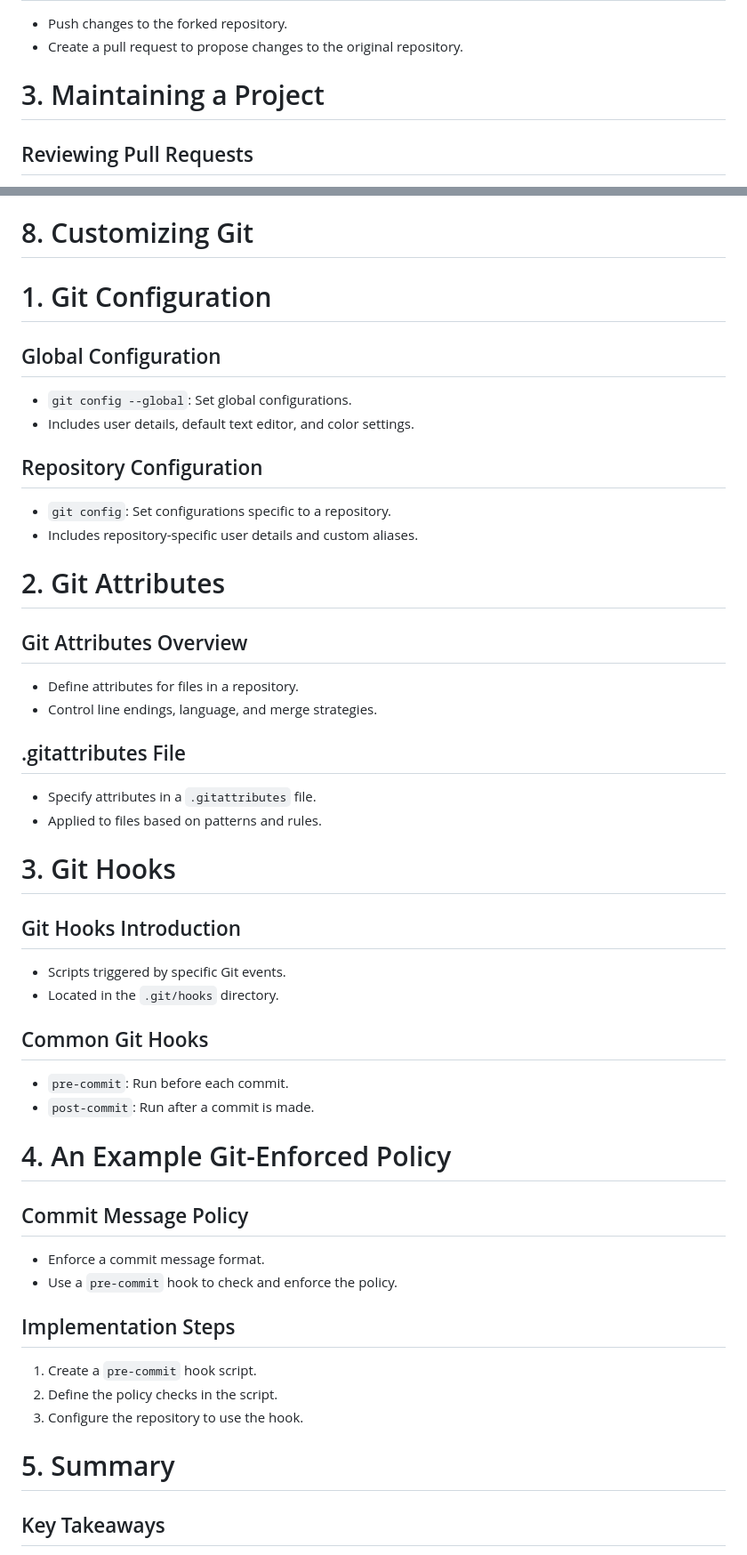
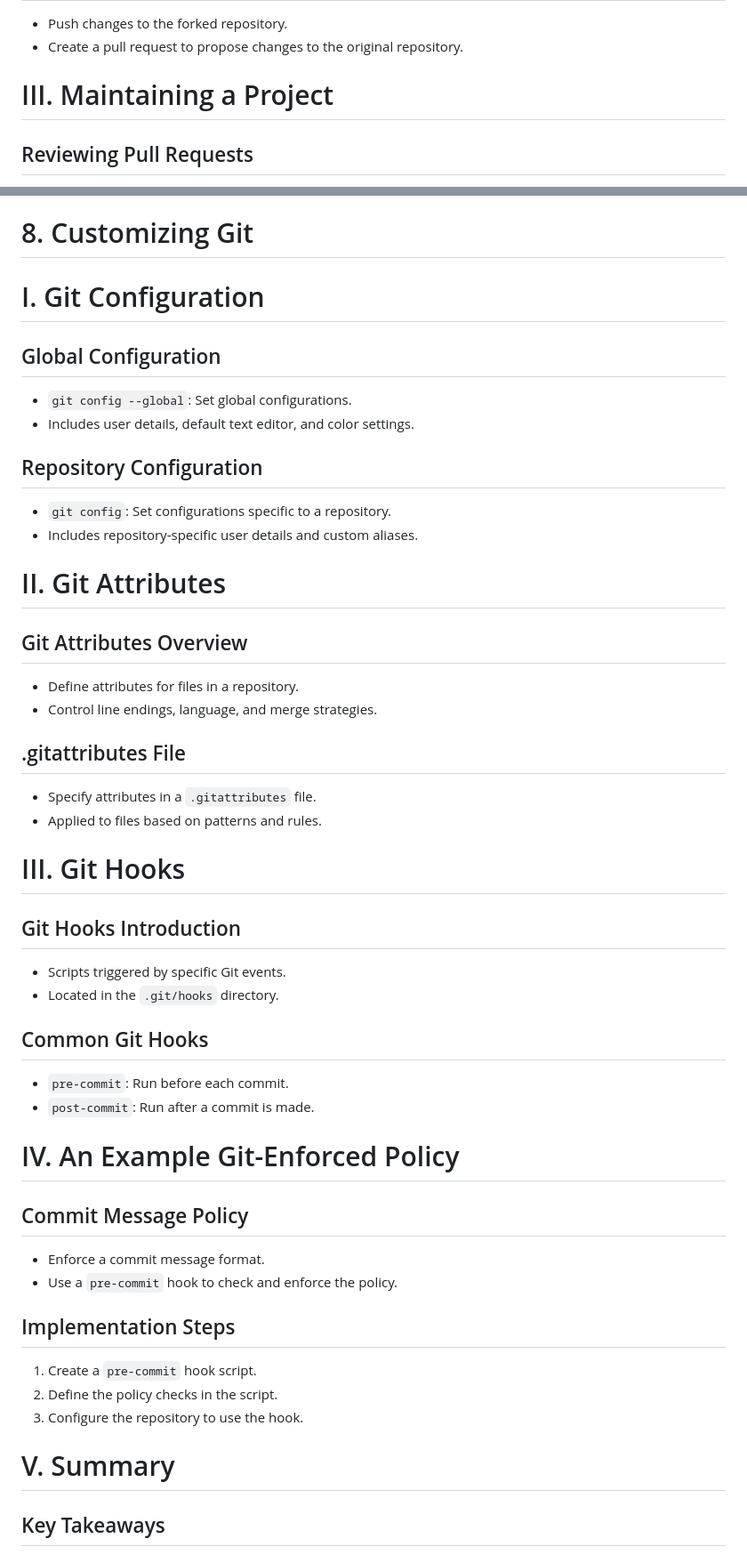
Before and after one commit to yashkumar0042/python, a Markdown page: git/day2.md, 2 parts joined by grey strips. Shown at 89% size. Rendered like a GitHub page.

```diff
--- a/git/day2.md
+++ b/git/day2.md
@@ -35,7 +35,7 @@
 - Push changes to the forked repository.
 - Create a pull request to propose changes to the original repository.
 
-# 3. Maintaining a Project
+# III. Maintaining a Project
 
 ## Reviewing Pull Requests
 - Project maintainers review and discuss proposed changes.
@@ -240,7 +240,7 @@ Certainly! Here are detailed PowerPoint notes on the GitHub topics:
 
 ---
 # 8. Customizing Git
-# 1. Git Configuration
+# I. Git Configuration
 
 ## Global Configuration
 - `git config --global`: Set global configurations.
@@ -250,7 +250,7 @@ Certainly! Here are detailed PowerPoint notes on the GitHub topics:
 - `git config`: Set configurations specific to a repository.
 - Includes repository-specific user details and custom aliases.
 
-# 2. Git Attributes
+# II. Git Attributes
 
 ## Git Attributes Overview
 - Define attributes for files in a repository.
@@ -260,7 +260,7 @@ Certainly! Here are detailed PowerPoint notes on the GitHub topics:
 - Specify attributes in a `.gitattributes` file.
 - Applied to files based on patterns and rules.
 
-# 3. Git Hooks
+# III. Git Hooks
 
 ## Git Hooks Introduction
 - Scripts triggered by specific Git events.
@@ -270,7 +270,7 @@ Certainly! Here are detailed PowerPoint notes on the GitHub topics:
 - `pre-commit`: Run before each commit.
 - `post-commit`: Run after a commit is made.
 
-# 4. An Example Git-Enforced Policy
+# IV. An Example Git-Enforced Policy
 
 ## Commit Message Policy
 - Enforce a commit message format.
@@ -281,7 +281,7 @@ Certainly! Here are detailed PowerPoint notes on the GitHub topics:
 2. Define the policy checks in the script.
 3. Configure the repository to use the hook.
 
-# 5. Summary
+# V. Summary
 
 ## Key Takeaways
 - Git configuration is customizable globally and per repository.
```
Also changed, not shown: other parts of git/day2.md (+24 -24 lines).
